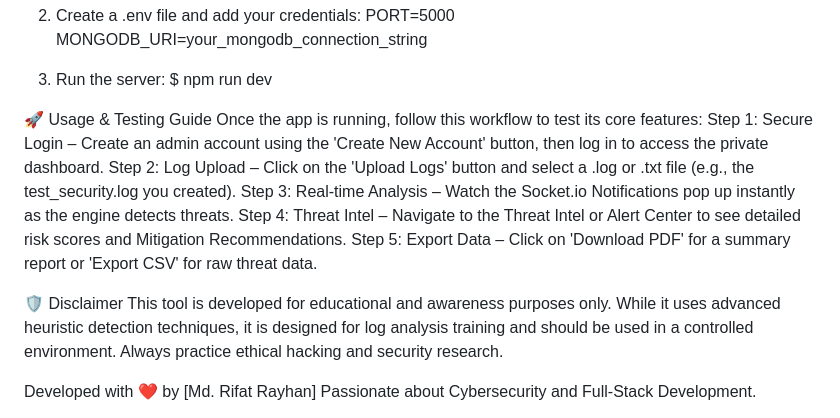
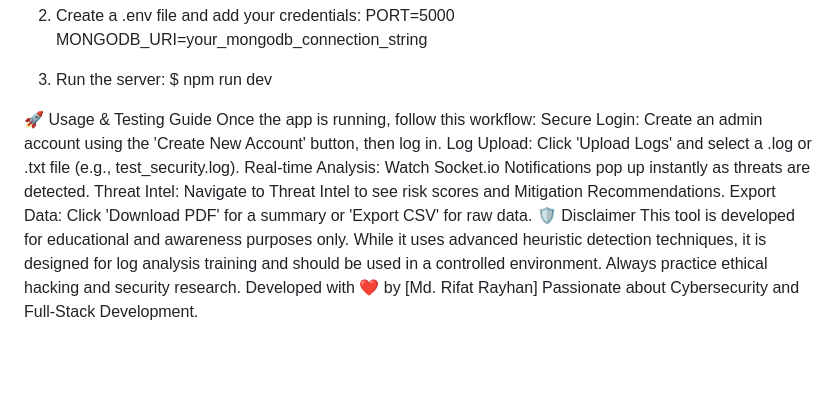
Before and after one commit to MdRifatRayhan/my-security-dashboard, a Markdown page: README.md, the part around the change. GitHub-like rendering; blank space fills up the shorter version.

Commit message:
Revise usage workflow for improved clarity
Updated the usage and testing guide for clarity and conciseness.

```diff
--- a/README.md
+++ b/README.md
@@ -56,17 +56,13 @@ MONGODB_URI=your_mongodb_connection_string
    $ npm run dev
 
 🚀 Usage & Testing Guide
-Once the app is running, follow this workflow to test its core features:
-Step 1: Secure Login – Create an admin account using the 'Create New Account' button, then log in to access the private dashboard.
-Step 2: Log Upload – Click on the 'Upload Logs' button and select a .log or .txt file (e.g., the test_security.log you created).
-Step 3: Real-time Analysis – Watch the Socket.io Notifications pop up instantly as the engine detects threats.
-Step 4: Threat Intel – Navigate to the Threat Intel or Alert Center to see detailed risk scores and Mitigation Recommendations.
-Step 5: Export Data – Click on 'Download PDF' for a summary report or 'Export CSV' for raw threat data.
-
-
+Once the app is running, follow this workflow:
+Secure Login: Create an admin account using the 'Create New Account' button, then log in.
+Log Upload: Click 'Upload Logs' and select a .log or .txt file (e.g., test_security.log).
+Real-time Analysis: Watch Socket.io Notifications pop up instantly as threats are detected.
+Threat Intel: Navigate to Threat Intel to see risk scores and Mitigation Recommendations.
+Export Data: Click 'Download PDF' for a summary or 'Export CSV' for raw data.
 🛡️ Disclaimer
 This tool is developed for educational and awareness purposes only. While it uses advanced heuristic detection techniques, it is designed for log analysis training and should be used in a controlled environment. Always practice ethical hacking and security research.
-
-
 Developed with ❤️ by [Md. Rifat Rayhan]
 Passionate about Cybersecurity and Full-Stack Development.
```
